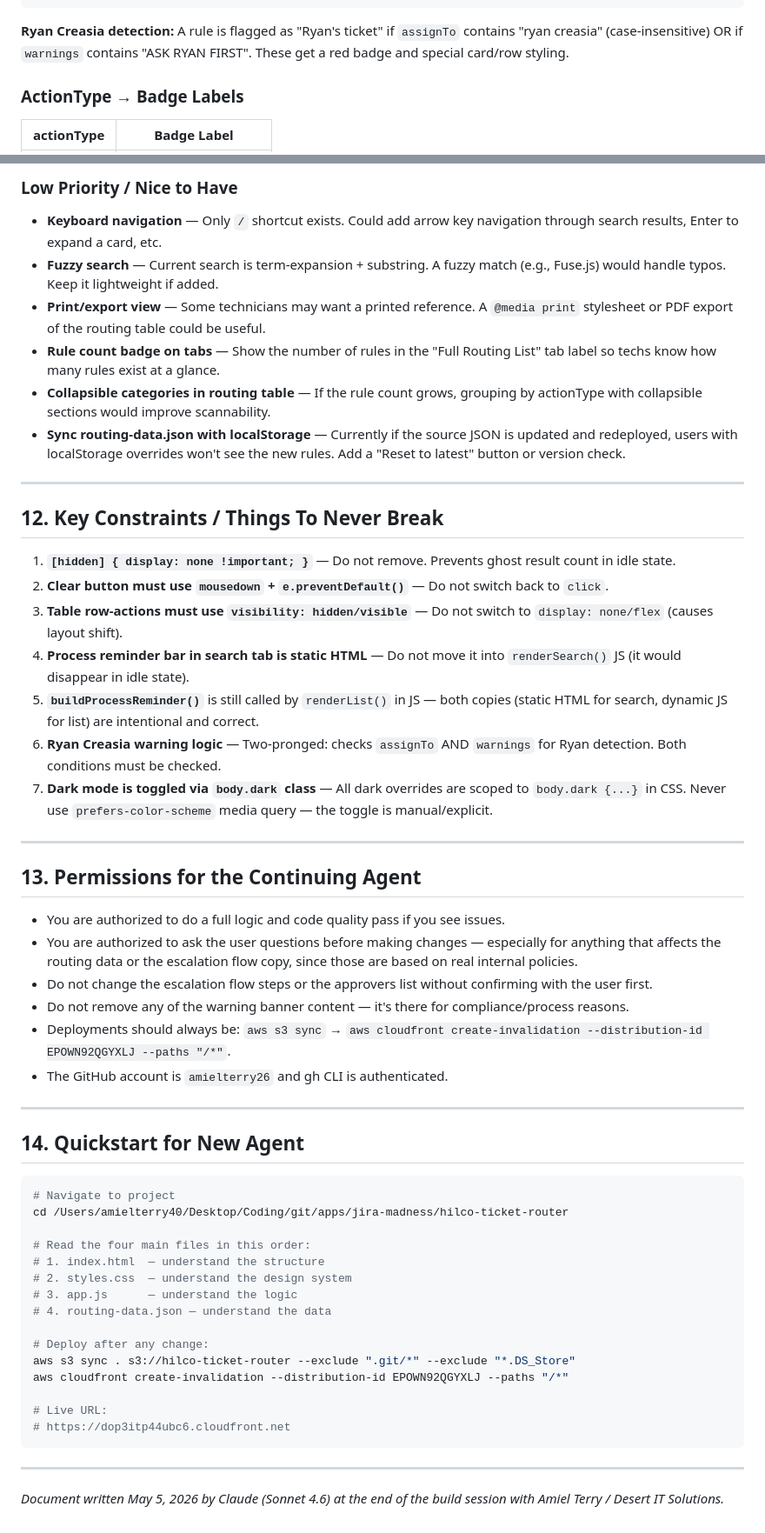
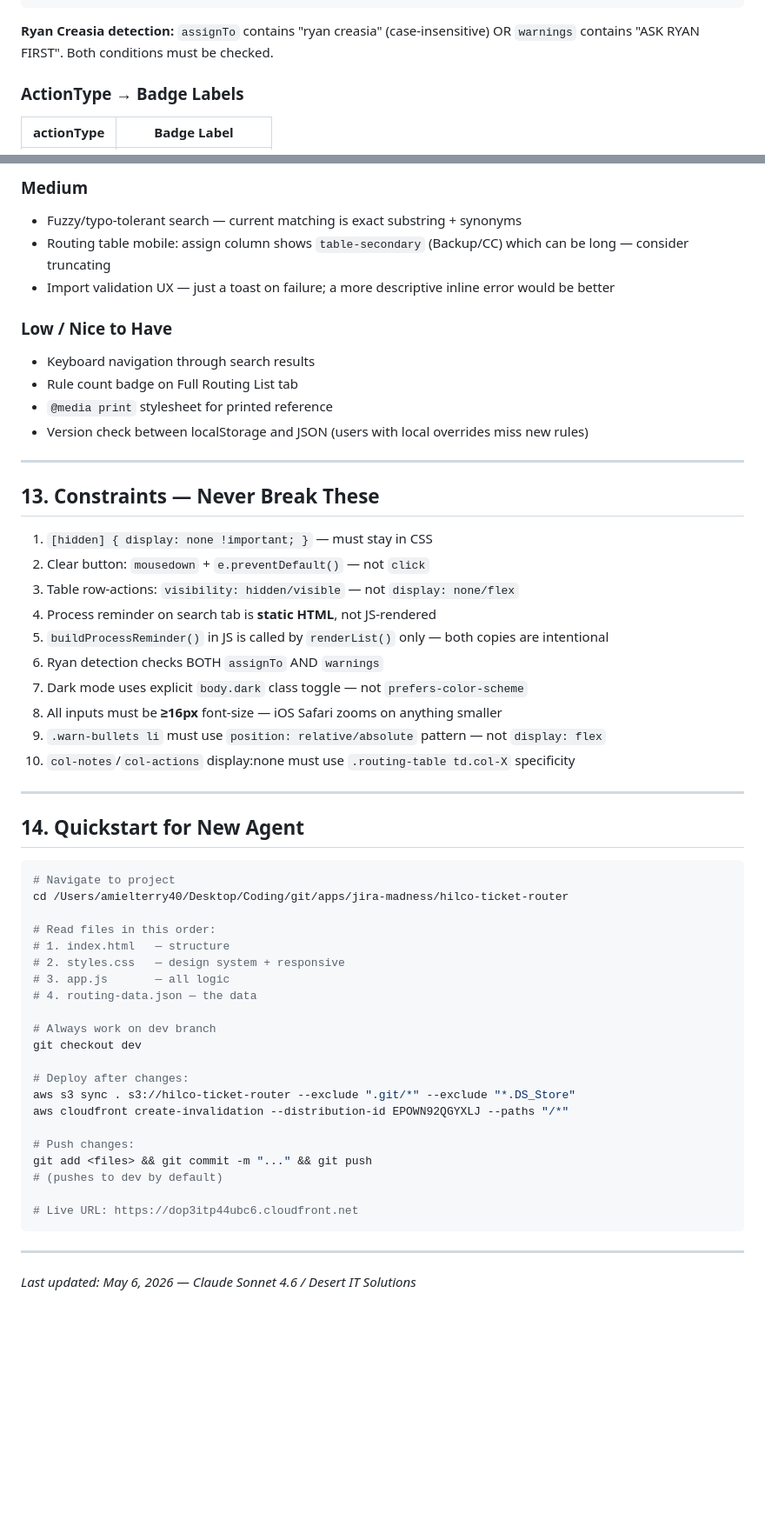
Before and after one commit to amielterry26/hilco-ticket-router, a Markdown page: AGENT_HANDOFF.md, 2 parts joined by grey strips. Shown at 87% size. Drawn GitHub-style; blank space fills up the shorter version.

````diff
--- a/AGENT_HANDOFF.md
+++ b/AGENT_HANDOFF.md
@@ -81,7 +82,7 @@ Each routing rule in `routing-data.json` has:
 }
 ```
 
-**Ryan Creasia detection:** A rule is flagged as "Ryan's ticket" if `assignTo` contains "ryan creasia" (case-insensitive) OR if `warnings` contains "ASK RYAN FIRST". These get a red badge and special card/row styling.
+**Ryan Creasia detection:** `assignTo` contains "ryan creasia" (case-insensitive) OR `warnings` contains "ASK RYAN FIRST". Both conditions must be checked.
 
 ### ActionType → Badge Labels
 | actionType | Badge Label |
@@ -269,34 +279,29 @@ What was just completed in the last session:
 
-### Low Priority / Nice to Have
-- **Keyboard navigation** — Only `/` shortcut exists. Could add arrow key navigation through search results, Enter to expand a card, etc.
-- **Fuzzy search** — Current search is term-expansion + substring. A fuzzy match (e.g., Fuse.js) would handle typos. Keep it lightweight if added.
-- **Print/export view** — Some technicians may want a printed reference. A `@media print` stylesheet or PDF export of the routing table could be useful.
-- **Rule count badge on tabs** — Show the number of rules in the "Full Routing List" tab label so techs know how many rules exist at a glance.
-- **Collapsible categories in routing table** — If the rule count grows, grouping by actionType with collapsible sections would improve scannability.
-- **Sync routing-data.json with localStorage** — Currently if the source JSON is updated and redeployed, users with localStorage overrides won't see the new rules. Add a "Reset to latest" button or version check.
+### Medium
+- Fuzzy/typo-tolerant search — current matching is exact substring + synonyms
+- Routing table mobile: assign column shows `table-secondary` (Backup/CC) which can be long — consider truncating
+- Import validation UX — just a toast on failure; a more descriptive inline error would be better
+
+### Low / Nice to Have
+- Keyboard navigation through search results
+- Rule count badge on Full Routing List tab
+- `@media print` stylesheet for printed reference
+- Version check between localStorage and JSON (users with local overrides miss new rules)
 
 ---
 
-## 12. Key Constraints / Things To Never Break
+## 13. Constraints — Never Break These
 
-1. **`[hidden] { display: none !important; }`** — Do not remove. Prevents ghost result count in idle state.
-2. **Clear button must use `mousedown` + `e.preventDefault()`** — Do not switch back to `click`.
-3. **Table row-actions must use `visibility: hidden/visible`** — Do not switch to `display: none/flex` (causes layout shift).
-4. **Process reminder bar in search tab is static HTML** — Do not move it into `renderSearch()` JS (it would disappear in idle state).
-5. **`buildProcessReminder()`** is still called by `renderList()` in JS — both copies (static HTML for search, dynamic JS for list) are intentional and correct.
-6. **Ryan Creasia warning logic** — Two-pronged: checks `assignTo` AND `warnings` for Ryan detection. Both conditions must be checked.
-7. **Dark mode is toggled via `body.dark` class** — All dark overrides are scoped to `body.dark {...}` in CSS. Never use `prefers-color-scheme` media query — the toggle is manual/explicit.
-
----
-
-## 13. Permissions for the Continuing Agent
-
-- You are authorized to do a full logic and code quality pass if you see issues.
-- You are authorized to ask the user questions before making changes — especially for anything that affects the routing data or the escalation flow copy, since those are based on real internal policies.
-- Do not change the escalation flow steps or the approvers list without confirming with the user first.
-- Do not remove any of the warning banner content — it's there for compliance/process reasons.
-- Deployments should always be: `aws s3 sync` → `aws cloudfront create-invalidation --distribution-id EPOWN92QGYXLJ --paths "/*"`.
-- The GitHub account is `amielterry26` and gh CLI is authenticated.
+1. `[hidden] { display: none !important; }` — must stay in CSS
+2. Clear button: `mousedown` + `e.preventDefault()` — not `click`
+3. Table row-actions: `visibility: hidden/visible` — not `display: none/flex`
+4. Process reminder on search tab is **static HTML**, not JS-rendered
+5. `buildProcessReminder()` in JS is called by `renderList()` only — both copies are intentional
+6. Ryan detection checks BOTH `assignTo` AND `warnings`
+7. Dark mode uses explicit `body.dark` class toggle — not `prefers-color-scheme`
+8. All inputs must be **≥16px** font-size — iOS Safari zooms on anything smaller
+9. `.warn-bullets li` must use `position: relative/absolute` pattern — not `display: flex`
+10. `col-notes`/`col-actions` display:none must use `.routing-table td.col-X` specificity
 
 ---
 
@@ -306,20 +311,26 @@ What was just completed in the last session:
 # Navigate to project
 cd /Users/amielterry40/Desktop/Coding/git/apps/jira-madness/hilco-ticket-router
 
-# Read the four main files in this order:
-# 1. index.html  — understand the structure
-# 2. styles.css  — understand the design system
-# 3. app.js      — understand the logic
-# 4. routing-data.json — understand the data
+# Read files in this order:
+# 1. index.html   — structure
+# 2. styles.css   — design system + responsive
+# 3. app.js       — all logic
+# 4. routing-data.json — the data
 
-# Deploy after any change:
+# Always work on dev branch
+git checkout dev
+
+# Deploy after changes:
 aws s3 sync . s3://hilco-ticket-router --exclude ".git/*" --exclude "*.DS_Store"
 aws cloudfront create-invalidation --distribution-id EPOWN92QGYXLJ --paths "/*"
 
-# Live URL:
-# https://dop3itp44ubc6.cloudfront.net
+# Push changes:
+git add <files> && git commit -m "..." && git push
+# (pushes to dev by default)
+
+# Live URL: https://dop3itp44ubc6.cloudfront.net
 ```
 
 ---
 
-*Document written May 5, 2026 by Claude (Sonnet 4.6) at the end of the build session with Amiel Terry / Desert IT Solutions.*
+*Last updated: May 6, 2026 — Claude Sonnet 4.6 / Desert IT Solutions*
````
Also changed, not shown: other parts of AGENT_HANDOFF.md (+135 -125 lines).
